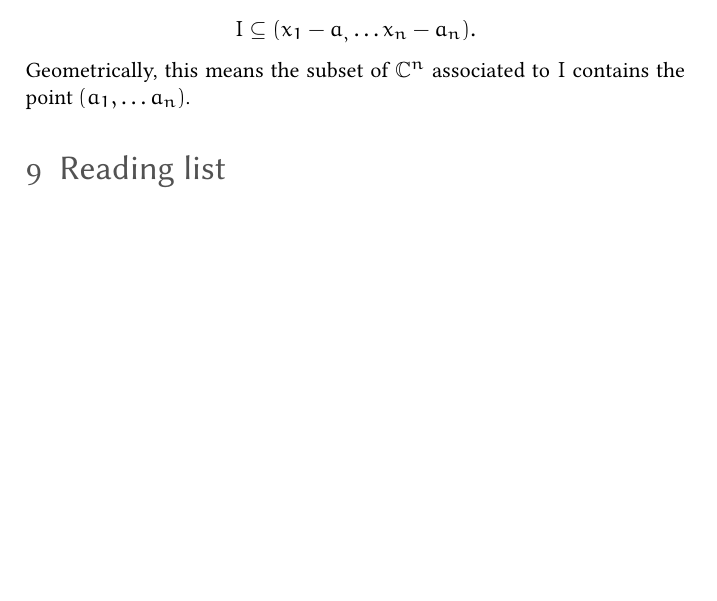
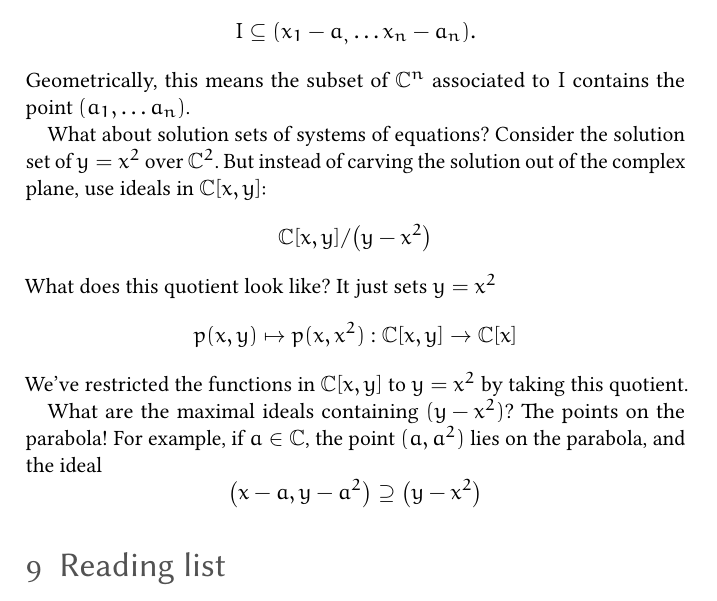
Before and after one commit to rileylev/math-notes, a LaTeX document (categories-not-working/cat.tex): part of page 51 of 53, cut so that both start at the same text, the shorter picture padded with empty space. The pictures show the PDF file categories-not-working/cat.pdf that the author committed with the source.

Commit message:
Parabola/prime ideal

```diff
--- a/categories-not-working/cat.tex
+++ b/categories-not-working/cat.tex
@@ -1758,6 +1758,21 @@ This hints at a \emph{geometric} interpretation of ideals. Suppose \(I\) is an i
   I\subseteq (x_1-a_,\dots x_n-a_n).
 \]
 Geometrically, this means the subset of \(\complex^n\) associated to \(I\) contains the point \((a_1,\dots a_n)\).
+
+What about solution sets of systems of equations? Consider the solution set of \(y=x^2\) over \(\complex^2\). But instead of carving the solution out of the complex plane, use ideals in \(\complex[x,y]\):
+\[
+  \complex[x,y]/\paren{y-x^2}
+\]
+What does this quotient look like? It just sets \(y=x^2\)
+\[
+  p(x,y) \mapsto p(x,x^2) : \complex[x,y] \to \complex[x]
+\]
+We've restricted the functions in \(\complex[x,y]\) to \(y=x^2\) by taking this quotient.
+
+What are the maximal ideals containing \(\paren[]{y-x^2}\)? The points on the parabola! For example, if \(a\in\complex\), the point \((a,a^2)\) lies on the parabola, and the ideal
+\[
+  \paren{x-a,y-a^2} \supseteq \paren{y-x^2}
+\]
 \section{Reading list}
 \begin{itemize}
   \item Eilenberg \& Mac Lane \book{Categories for the working mathematician} \cite{working} is the canonical reference for category theory. They are founders. But the book is hard.
```
Also changed, not shown: categories-not-working/cat.pdf.
